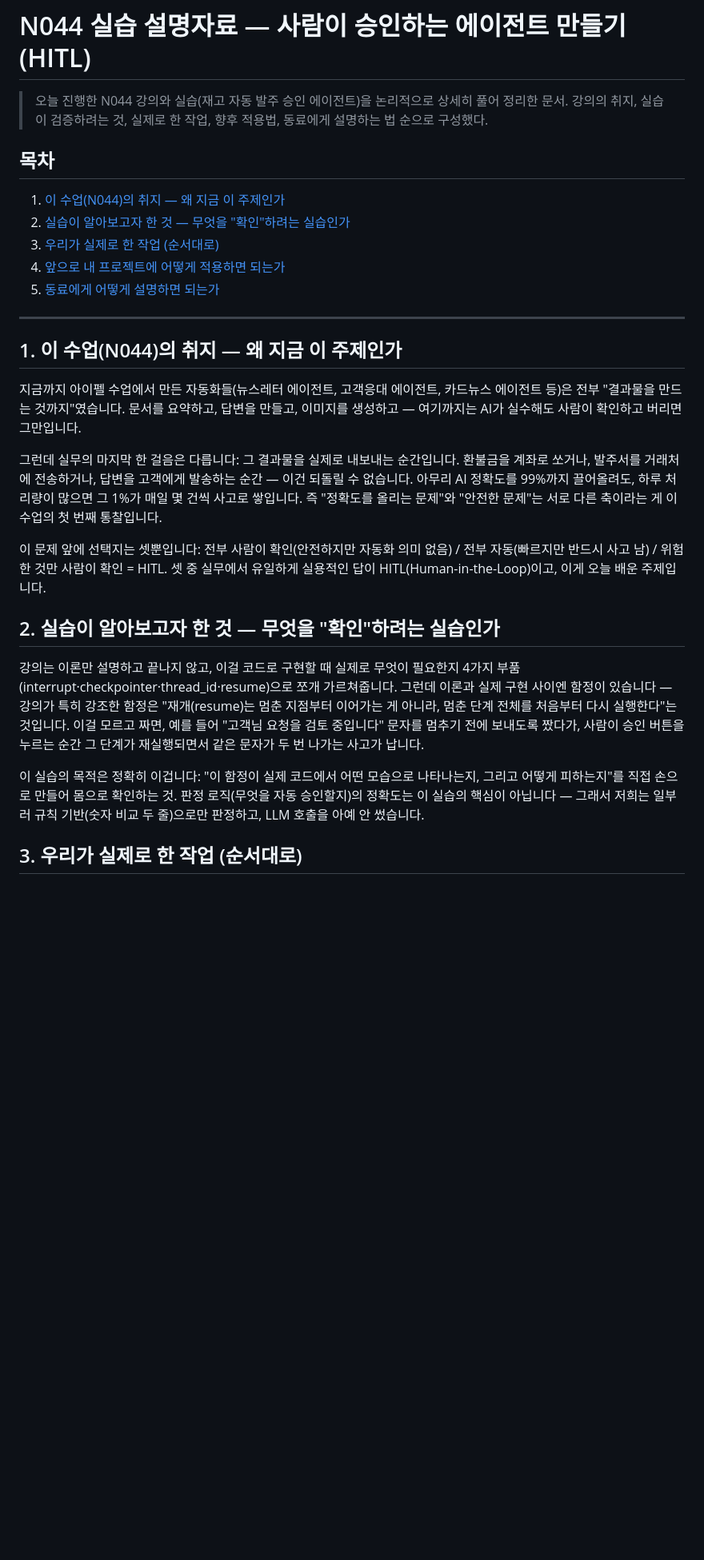
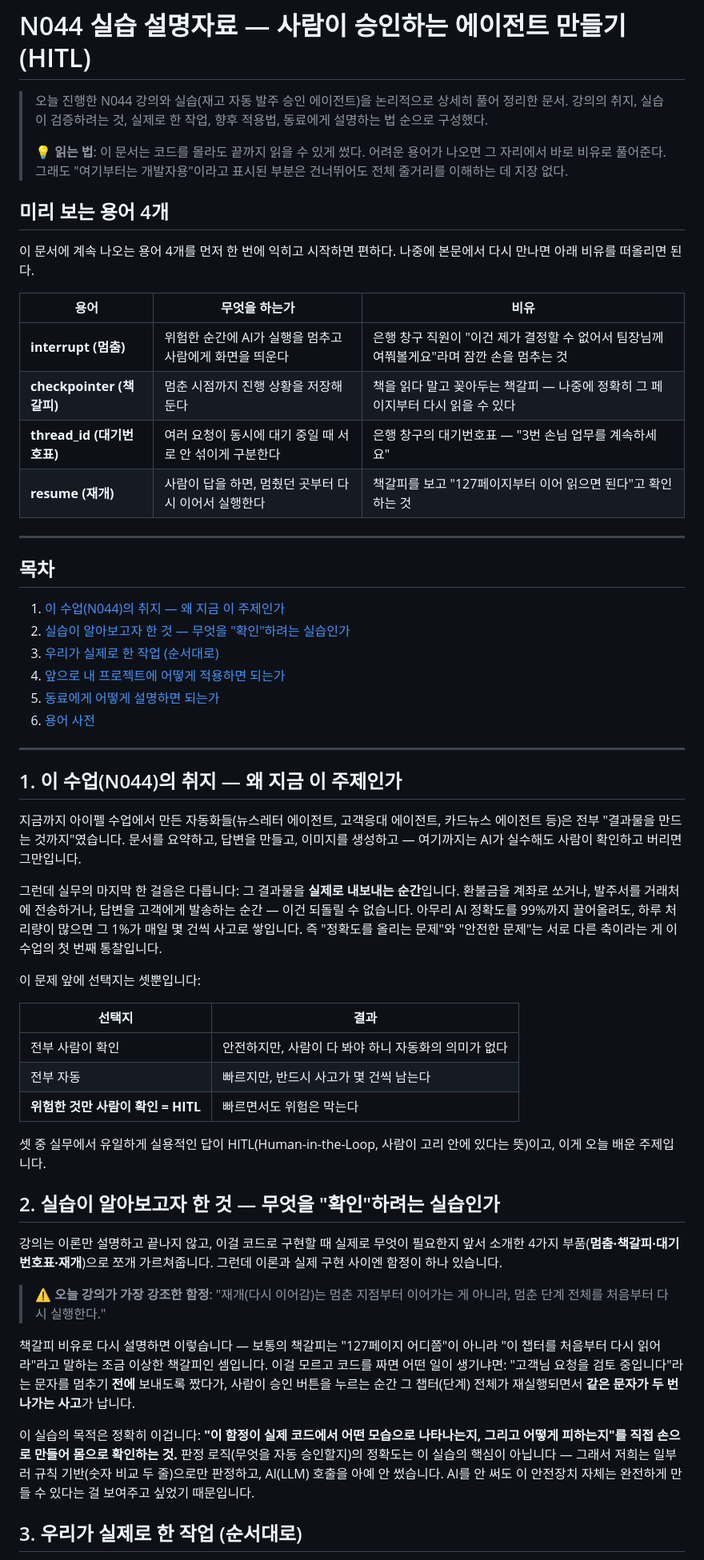
Before and after one commit to JEON-DAEJIN/Aiffel_Quest, a Markdown page: 강의정리/N044/N044_실습_설명자료.md, the part around one of its changes. Shown at 80% size. Drawn GitHub-style; blank space fills up the shorter version.

```diff
--- a/강의정리/N044/N044_실습_설명자료.md
+++ b/강의정리/N044/N044_실습_설명자료.md
@@ -1,6 +1,21 @@
 # N044 실습 설명자료 — 사람이 승인하는 에이전트 만들기(HITL)
 
 > 오늘 진행한 N044 강의와 실습(재고 자동 발주 승인 에이전트)을 논리적으로 상세히 풀어 정리한 문서. 강의의 취지, 실습이 검증하려는 것, 실제로 한 작업, 향후 적용법, 동료에게 설명하는 법 순으로 구성했다.
+>
+> 💡 **읽는 법**: 이 문서는 코드를 몰라도 끝까지 읽을 수 있게 썼다. 어려운 용어가 나오면 그 자리에서 바로 비유로 풀어준다. 그래도 "여기부터는 개발자용"이라고 표시된 부분은 건너뛰어도 전체 줄거리를 이해하는 데 지장 없다.
+
+## 미리 보는 용어 4개
+
+이 문서에 계속 나오는 용어 4개를 먼저 한 번에 익히고 시작하면 편하다. 나중에 본문에서 다시 만나면 아래 비유를 떠올리면 된다.
+
+| 용어 | 무엇을 하는가 | 비유 |
+|---|---|---|
+| **interrupt (멈춤)** | 위험한 순간에 AI가 실행을 멈추고 사람에게 화면을 띄운다 | 은행 창구 직원이 "이건 제가 결정할 수 없어서 팀장님께 여쭤볼게요"라며 잠깐 손을 멈추는 것 |
+| **checkpointer (책갈피)** | 멈춘 시점까지 진행 상황을 저장해둔다 | 책을 읽다 말고 꽂아두는 책갈피 — 나중에 정확히 그 페이지부터 다시 읽을 수 있다 |
+| **thread_id (대기번호표)** | 여러 요청이 동시에 대기 중일 때 서로 안 섞이게 구분한다 | 은행 창구의 대기번호표 — "3번 손님 업무를 계속하세요" |
+| **resume (재개)** | 사람이 답을 하면, 멈췄던 곳부터 다시 이어서 실행한다 | 책갈피를 보고 "127페이지부터 이어 읽으면 된다"고 확인하는 것 |
+
+---
 
 ## 목차
 1. [이 수업(N044)의 취지 — 왜 지금 이 주제인가](#1)
@@ -8,6 +23,7 @@
 3. [우리가 실제로 한 작업 (순서대로)](#3)
 4. [앞으로 내 프로젝트에 어떻게 적용하면 되는가](#4)
 5. [동료에게 어떻게 설명하면 되는가](#5)
+6. [용어 사전](#6)
 
 ---
 
@@ -16,16 +32,28 @@
 
 지금까지 아이펠 수업에서 만든 자동화들(뉴스레터 에이전트, 고객응대 에이전트, 카드뉴스 에이전트 등)은 전부 "결과물을 만드는 것까지"였습니다. 문서를 요약하고, 답변을 만들고, 이미지를 생성하고 — 여기까지는 AI가 실수해도 사람이 확인하고 버리면 그만입니다.
 
-그런데 실무의 마지막 한 걸음은 다릅니다: 그 결과물을 실제로 내보내는 순간입니다. 환불금을 계좌로 쏘거나, 발주서를 거래처에 전송하거나, 답변을 고객에게 발송하는 순간 — 이건 되돌릴 수 없습니다. 아무리 AI 정확도를 99%까지 끌어올려도, 하루 처리량이 많으면 그 1%가 매일 몇 건씩 사고로 쌓입니다. 즉 "정확도를 올리는 문제"와 "안전한 문제"는 서로 다른 축이라는 게 이 수업의 첫 번째 통찰입니다.
+그런데 실무의 마지막 한 걸음은 다릅니다: 그 결과물을 **실제로 내보내는 순간**입니다. 환불금을 계좌로 쏘거나, 발주서를 거래처에 전송하거나, 답변을 고객에게 발송하는 순간 — 이건 되돌릴 수 없습니다. 아무리 AI 정확도를 99%까지 끌어올려도, 하루 처리량이 많으면 그 1%가 매일 몇 건씩 사고로 쌓입니다. 즉 "정확도를 올리는 문제"와 "안전한 문제"는 서로 다른 축이라는 게 이 수업의 첫 번째 통찰입니다.
 
-이 문제 앞에 선택지는 셋뿐입니다: 전부 사람이 확인(안전하지만 자동화 의미 없음) / 전부 자동(빠르지만 반드시 사고 남) / 위험한 것만 사람이 확인 = HITL. 셋 중 실무에서 유일하게 실용적인 답이 HITL(Human-in-the-Loop)이고, 이게 오늘 배운 주제입니다.
+이 문제 앞에 선택지는 셋뿐입니다:
+
+| 선택지 | 결과 |
+|---|---|
+| 전부 사람이 확인 | 안전하지만, 사람이 다 봐야 하니 자동화의 의미가 없다 |
+| 전부 자동 | 빠르지만, 반드시 사고가 몇 건씩 남는다 |
+| **위험한 것만 사람이 확인 = HITL** | 빠르면서도 위험은 막는다 |
+
+셋 중 실무에서 유일하게 실용적인 답이 HITL(Human-in-the-Loop, 사람이 고리 안에 있다는 뜻)이고, 이게 오늘 배운 주제입니다.
 
 <a id="2"></a>
 ## 2. 실습이 알아보고자 한 것 — 무엇을 "확인"하려는 실습인가
 
-강의는 이론만 설명하고 끝나지 않고, 이걸 코드로 구현할 때 실제로 무엇이 필요한지 4가지 부품(interrupt·checkpointer·thread_id·resume)으로 쪼개 가르쳐줍니다. 그런데 이론과 실제 구현 사이엔 함정이 있습니다 — 강의가 특히 강조한 함정은 "재개(resume)는 멈춘 지점부터 이어가는 게 아니라, 멈춘 단계 전체를 처음부터 다시 실행한다"는 것입니다. 이걸 모르고 짜면, 예를 들어 "고객님 요청을 검토 중입니다" 문자를 멈추기 전에 보내도록 짰다가, 사람이 승인 버튼을 누르는 순간 그 단계가 재실행되면서 같은 문자가 두 번 나가는 사고가 납니다.
+강의는 이론만 설명하고 끝나지 않고, 이걸 코드로 구현할 때 실제로 무엇이 필요한지 앞서 소개한 4가지 부품(**멈춤·책갈피·대기번호표·재개**)으로 쪼개 가르쳐줍니다. 그런데 이론과 실제 구현 사이엔 함정이 하나 있습니다.
 
-이 실습의 목적은 정확히 이겁니다: "이 함정이 실제 코드에서 어떤 모습으로 나타나는지, 그리고 어떻게 피하는지"를 직접 손으로 만들어 몸으로 확인하는 것. 판정 로직(무엇을 자동 승인할지)의 정확도는 이 실습의 핵심이 아닙니다 — 그래서 저희는 일부러 규칙 기반(숫자 비교 두 줄)으로만 판정하고, LLM 호출을 아예 안 썼습니다.
+> ⚠️ **오늘 강의가 가장 강조한 함정**: "재개(다시 이어감)는 멈춘 지점부터 이어가는 게 아니라, 멈춘 단계 전체를 처음부터 다시 실행한다."
+
+책갈피 비유로 다시 설명하면 이렇습니다 — 보통의 책갈피는 "127페이지 어디쯤"이 아니라 "이 챕터를 처음부터 다시 읽어라"라고 말하는 조금 이상한 책갈피인 셈입니다. 이걸 모르고 코드를 짜면 어떤 일이 생기냐면: "고객님 요청을 검토 중입니다"라는 문자를 멈추기 **전에** 보내도록 짰다가, 사람이 승인 버튼을 누르는 순간 그 챕터(단계) 전체가 재실행되면서 **같은 문자가 두 번 나가는 사고**가 납니다.
+
+이 실습의 목적은 정확히 이겁니다: **"이 함정이 실제 코드에서 어떤 모습으로 나타나는지, 그리고 어떻게 피하는지"를 직접 손으로 만들어 몸으로 확인하는 것.** 판정 로직(무엇을 자동 승인할지)의 정확도는 이 실습의 핵심이 아닙니다 — 그래서 저희는 일부러 규칙 기반(숫자 비교 두 줄)으로만 판정하고, AI(LLM) 호출을 아예 안 썼습니다. AI를 안 써도 이 안전장치 자체는 완전하게 만들 수 있다는 걸 보여주고 싶었기 때문입니다.
 
 <a id="3"></a>
 ## 3. 우리가 실제로 한 작업 (순서대로)
```
Also changed, not shown: other parts of 강의정리/N044/N044_실습_설명자료.md (+52 -18 lines).
